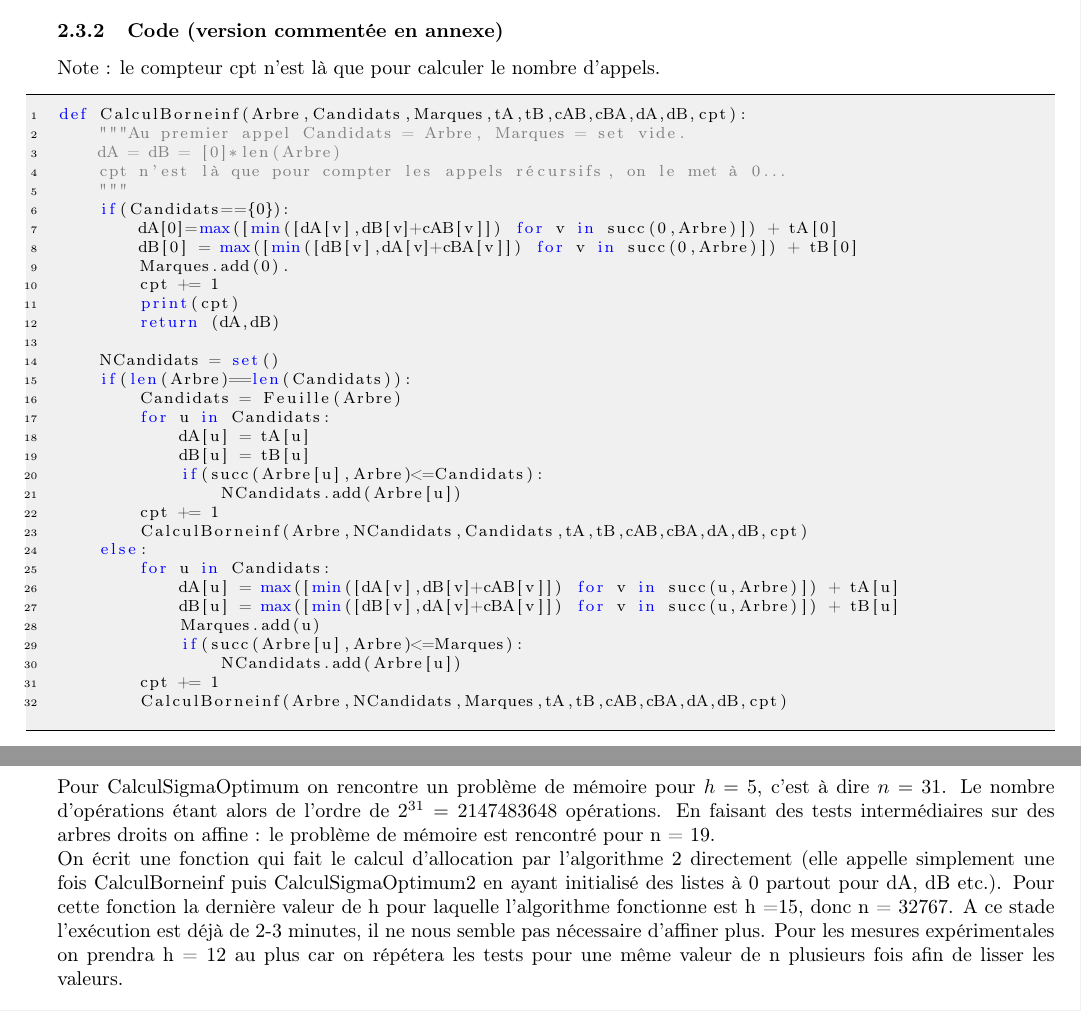
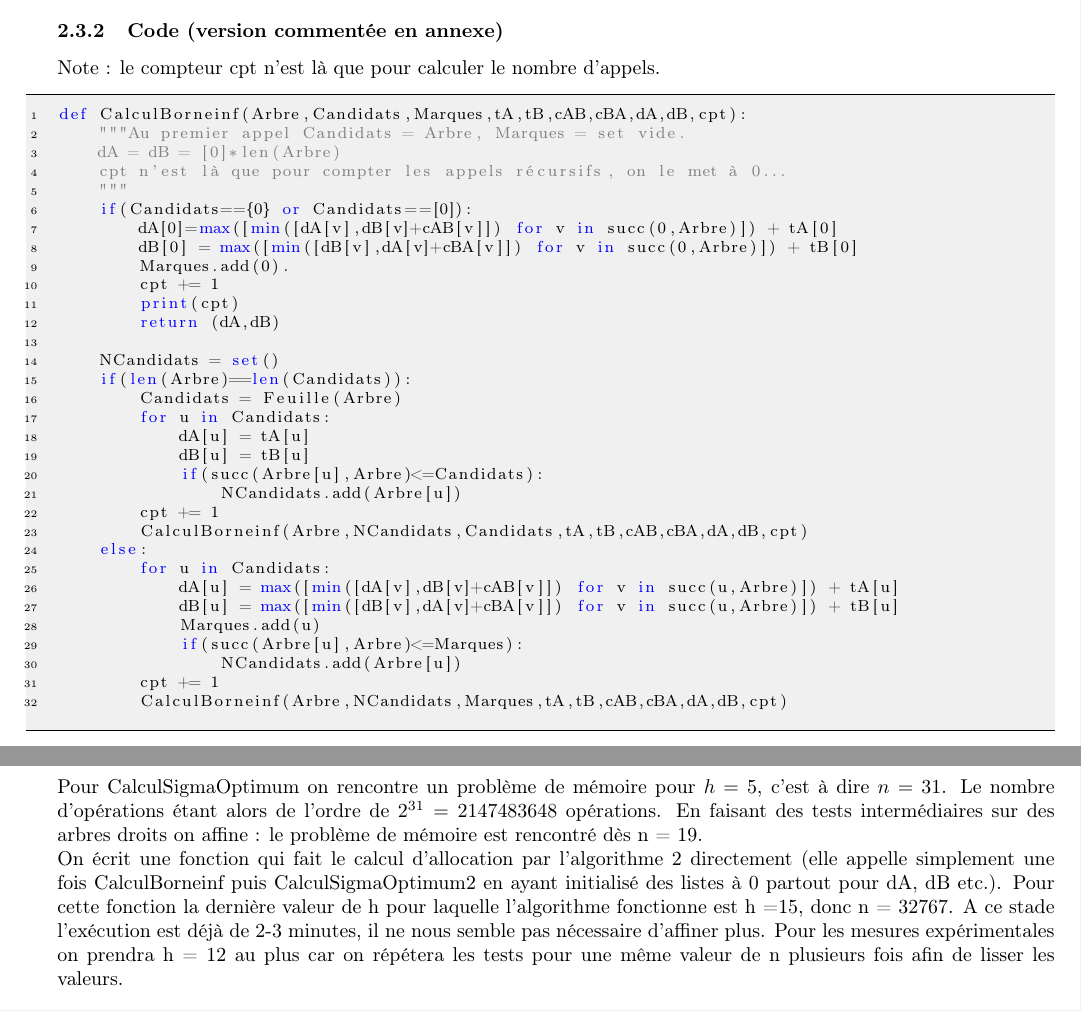
Before and after one commit to sergedurand/projet_algo_2i003, a LaTeX document (rapport/Arthur_Limbour_Serge_Durand.tex): two parts of pages 5 and 7 of 9, joined at a grey line, cut so that both start at the same text. Compiled offline with pdfLaTeX.

Commit message:
Update Arthur_Limbour_Serge_Durand.tex

```diff
--- a/rapport/Arthur_Limbour_Serge_Durand.tex
+++ b/rapport/Arthur_Limbour_Serge_Durand.tex
@@ -81,7 +81,7 @@
 %remplacer pdflatex -synctex=1 -interaction=nonstopmode %.tex
 %par pdflatex -synctex=1 -interaction=nonstopmode --shell-escape %.tex
 \title{2I003 : Ordonnancement d'une application sur une machine hétérogène}
-\author{Arthur LIMBOUR et Serge DURAND}
+\author{Serge DURAND et Arthur LIMBOUR}
 \begin{document}
 \maketitle
 Toutes les fonctions décrites dans ce rapport sont fournis dans un fichier zip en annexe, contenant les codes sources en python.
@@ -298,7 +298,7 @@ def CalculBorneinf(Arbre,Candidats,Marques,tA,tB,cAB,cBA,dA,dB,cpt):
     dA = dB = [0]*len(Arbre)
     cpt n'est là que pour compter les appels récursifs, on le met à 0...
     """
-    if(Candidats=={0}):
+    if(Candidats=={0} or Candidats==[0]):
         dA[0]=max([min([dA[v],dB[v]+cAB[v]]) for v in succ(0,Arbre)]) + tA[0]
         dB[0] = max([min([dB[v],dA[v]+cBA[v]]) for v in succ(0,Arbre)]) + tB[0]
         Marques.add(0).
@@ -398,7 +398,7 @@ Tout est en annexe. Pour le jeu de tests l'allocation trouvée n'est pas nécess
 \subsection{Question 2}
 Le code est laissé en annexe. On utilise la bibliothèque random et on a créé une troisième fonction qui renvoie une instance complète avec un arbre et ses données. On a écrit des fonctions pour créé des arbres droits et des arbres de hauteur 2 également. Les arbres droits servent à affiner les tests pour l'algorithme 1.
 \subsection{Question 3}
-Pour CalculSigmaOptimum on rencontre un problème de mémoire pour $h = 5$, c'est à dire $n = 31$. Le nombre d'opérations étant alors de l'ordre de $2^{31} = 2147483648$ opérations. En faisant des tests intermédiaires sur des arbres droits on affine : le problème de mémoire est rencontré pour n = 19. \\
+Pour CalculSigmaOptimum on rencontre un problème de mémoire pour $h = 5$, c'est à dire $n = 31$. Le nombre d'opérations étant alors de l'ordre de $2^{31} = 2147483648$ opérations. En faisant des tests intermédiaires sur des arbres droits on affine : le problème de mémoire est rencontré dès n = 19. \\
 On écrit une fonction qui fait le calcul d'allocation par l'algorithme 2 directement (elle appelle simplement une fois CalculBorneinf puis CalculSigmaOptimum2 en ayant initialisé des listes à 0 partout pour dA, dB etc.).
 Pour cette fonction la dernière valeur de h pour laquelle l'algorithme fonctionne est h =15, donc n = 32767. A ce stade l'exécution est déjà de 2-3 minutes, il ne nous semble pas nécessaire d'affiner plus. Pour les mesures expérimentales on prendra h = 12 au plus car on répétera les tests pour une même valeur de n plusieurs fois afin de lisser les valeurs.
 
```
Also changed, not shown: rapport/Arthur_Limbour_Serge_Durand.tex (4 more changed lines).
